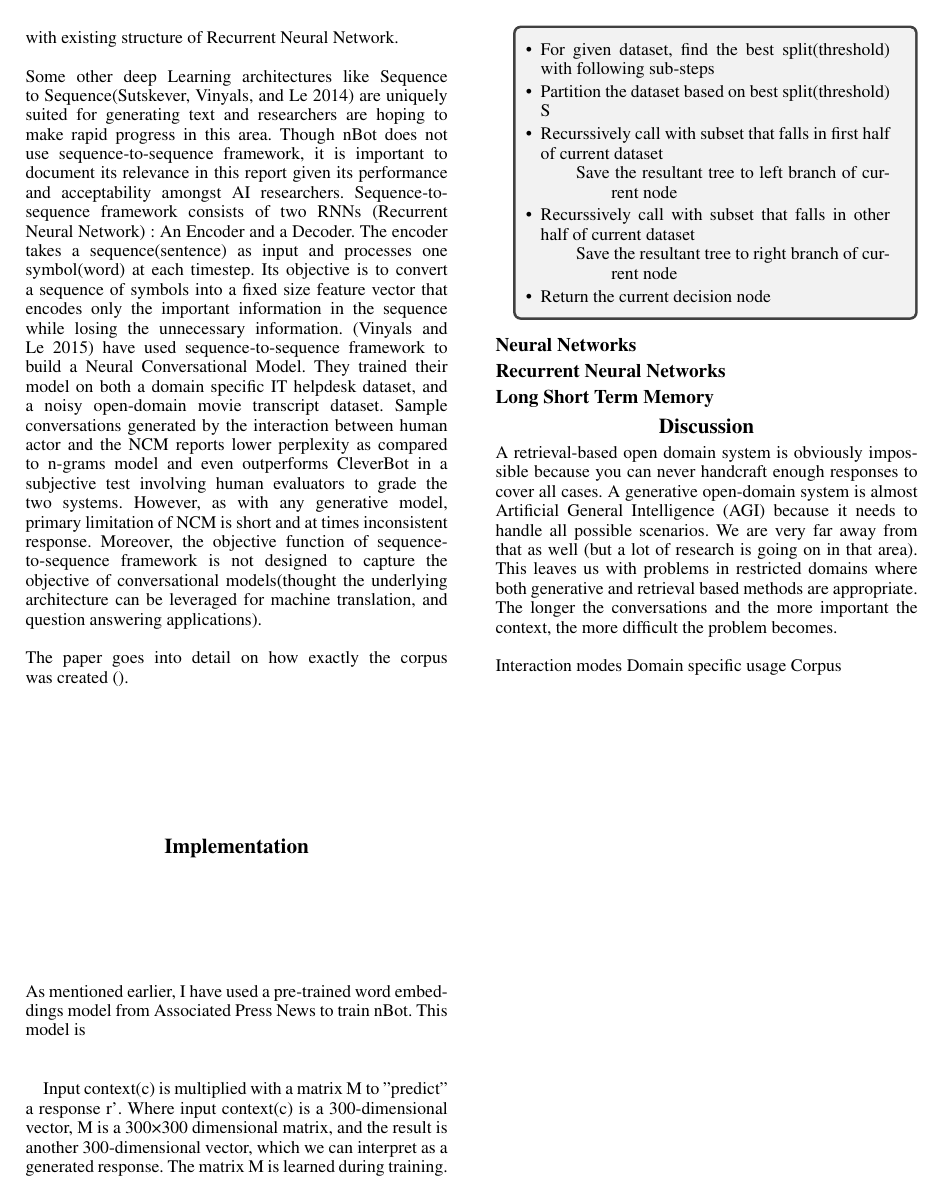
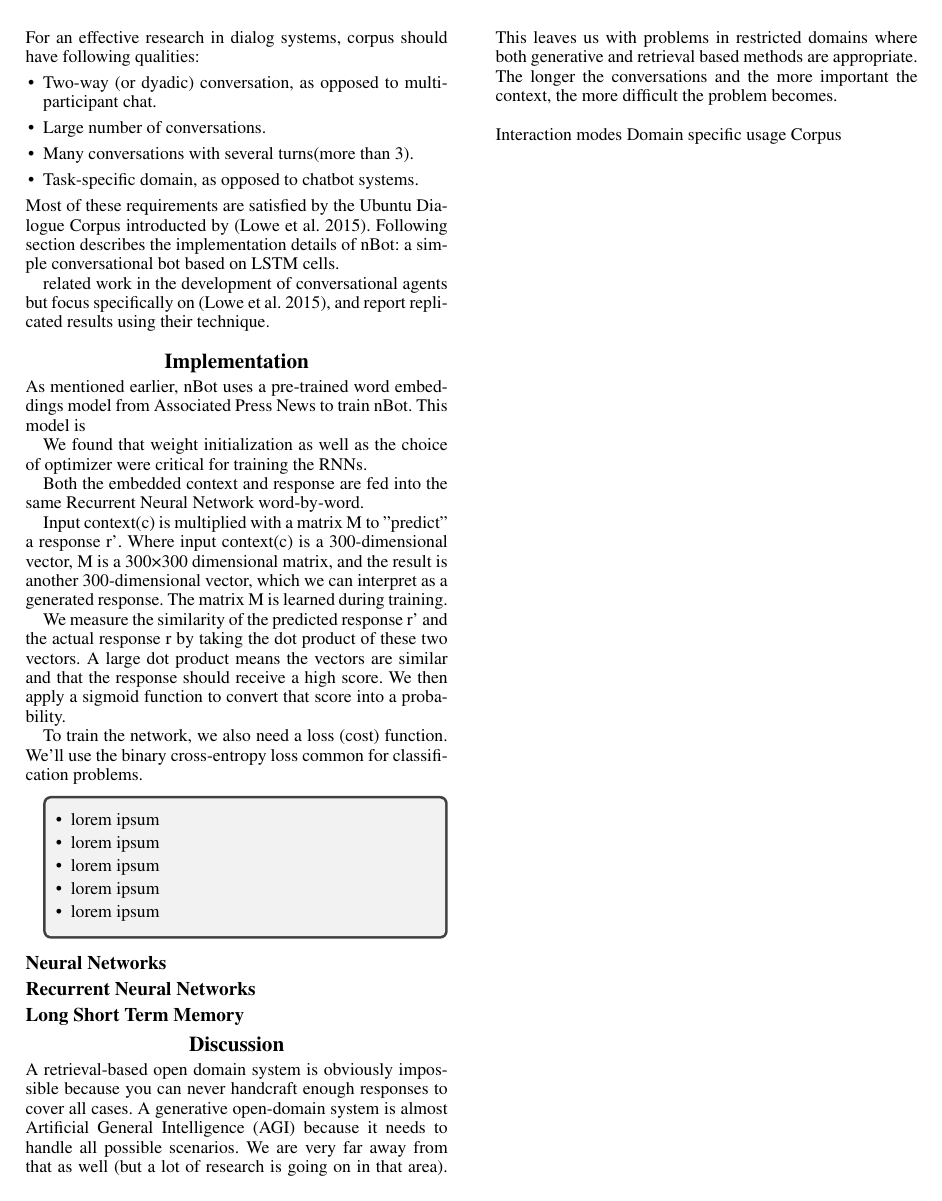
Before and after one commit to Nalinc/CS-686-Project, a LaTeX paper (report/final.tex): page 4 of 5 before the commit and page 5 of 6 after it. Compiled offline with pdfLaTeX.

```diff
--- a/report/final.tex
+++ b/report/final.tex
@@ -95,25 +138,27 @@
-Traditional NLP models typically use word as an atomic unit. However, words are discrete in nature and it seems nonsensical to feed word indexes to Neural Networks. A typical approach is to map a discrete word to a dense, low-dimensional, real-valued vector, called an embedding. A popular word embedding model is word2vec which uses a distributed representation of word to capture meaningful syntactic and semantic regularities \cite{mikolov2013efficient} \cite{mikolov2013distributed} \cite{mikolov2013linguistic}. In \cite{le2014distributed}, authors  extends the same idea to also compute distributed representations for sentences, paragraphs, and even entire documents. These vector representations are used in building the neural language model and help RNNs learn the context over time, given a word. We can choose how large these vectors should be(nBot uses vectors of size 300 dimensions). Both the embedded context and response are fed into the same Recurrent Neural Network word-by-word. The RNN generates a vector representation that, loosely speaking, captures the "meaning" of the context and response, and overtime learns to output the correct message. Word Embedding is typically done in the first layer of the Neural Network : Embedding layer, that maps a word (index to word in vocabulary) from vocabulary to a dense vector of given size. Alternatively, it is also possible to use a pre-trained word embeddings model with existing structure of Recurrent Neural Network.
-\\\\
-Some other deep Learning architectures like Sequence to Sequence\cite{sutskever2014sequence} are uniquely suited for generating text and researchers are hoping to make rapid progress in this area. Though nBot does not use sequence-to-sequence framework, it is important to document its relevance in this report given its performance and acceptability amongst AI researchers. Sequence-to-sequence framework consists of two RNNs (Recurrent Neural Network) : An Encoder and a Decoder. The encoder takes a sequence(sentence) as input and processes one symbol(word) at each timestep. Its objective is to convert a sequence of symbols into a fixed size feature vector that encodes only the important information in the sequence while losing the unnecessary information. \cite{vinyals2015neural} have used sequence-to-sequence framework to build a Neural Conversational Model. They trained their model on both a domain specific IT helpdesk dataset, and  a noisy open-domain movie transcript dataset. Sample conversations generated by the interaction between human actor and the NCM reports lower perplexity as compared to n-grams model and even outperforms CleverBot in a subjective test involving human evaluators to grade the two systems. However, as with any generative model, primary limitation of NCM is short and at times inconsistent response. Moreover, the objective function of sequence-to-sequence framework is not designed to capture the objective of conversational models(thought the underlying architecture can be leveraged for machine translation, and question answering applications).
-\\\\
-The paper goes into detail on how exactly the corpus was created \cite{}.
+Most of these requirements are satisfied by the Ubuntu Dialogue Corpus introducted by \cite{lowe2015ubuntu}. Following section describes the implementation details of nBot: a simple conversational bot based on LSTM cells.
+
+related work in the development of conversational agents but focus specifically on \cite{lowe2015ubuntu}, and report replicated results using their technique.
 
 \section{Implementation}
-As mentioned earlier,
-I have used a pre-trained word embeddings model from Associated Press News to train nBot. This model is
+As mentioned earlier, nBot uses a pre-trained word embeddings model from Associated Press News to train nBot. This model is
+
+We found that weight initialization as well as the choice of optimizer were critical for training the RNNs.
+
+Both the embedded context and response are fed into the same Recurrent Neural Network word-by-word.
 
 Input context(c) is multiplied with a matrix M to "predict" a response r'. Where input context(c) is a 300-dimensional vector, M is a 300×300 dimensional matrix, and the result is another 300-dimensional vector, which we can interpret as a generated response. The matrix M is learned during training.
 
+We measure the similarity of the predicted response r' and the actual response r by taking the dot product of these two vectors. A large dot product means the vectors are similar and that the response should receive a high score. We then apply a sigmoid function to convert that score into a probability.
+
+To train the network, we also need a loss (cost) function. We’ll use the binary cross-entropy loss common for classification problems.
 
 \begin{itemize}
 	\begin{tcolorbox}
-		\item For given dataset, find the best split(threshold) with following sub-steps
-		\item Partition the dataset based on best split(threshold) S
-		\item Recurssively call with subset that falls in first half of current dataset
-		\subitem Save the resultant tree to left branch of current node
-		\item Recurssively call with subset that falls in other half of current dataset
-		\subitem Save the resultant tree to right branch of current node
-		\item Return the current decision node
+		\item lorem ipsum
+		\item lorem ipsum
+		\item lorem ipsum
+		\item lorem ipsum
+		\item lorem ipsum
 	\end{tcolorbox}
 \end{itemize}
 
```
Also changed, not shown: report/final.pdf, report/final.tex (53 more changed lines), 3 other files.
